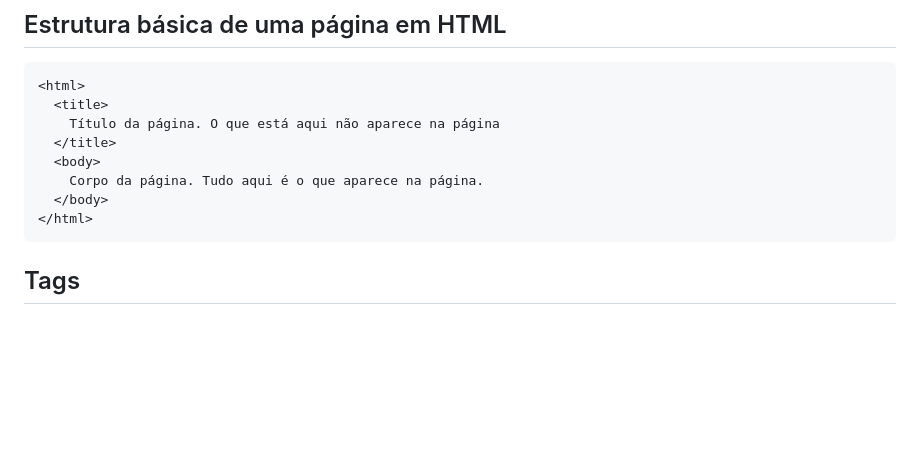
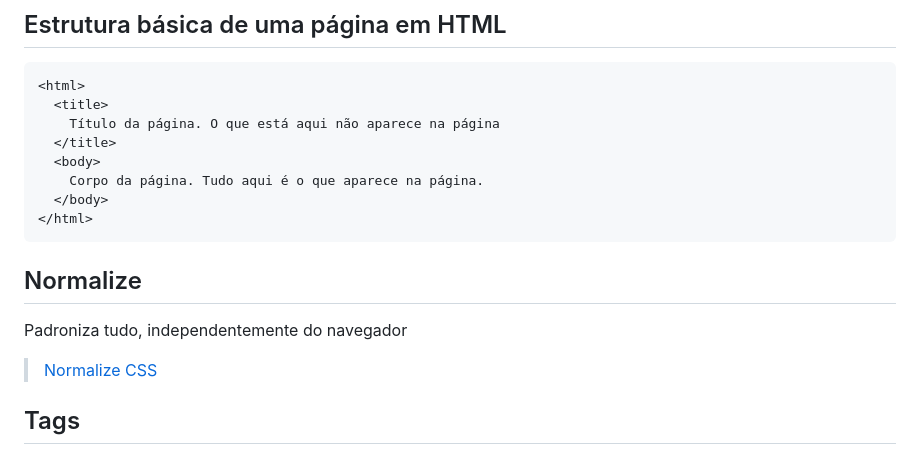
Before and after one commit to anapppp/notas-sobre-HTML-CSS, a Markdown page: 01-introducao-HTML.md, the part around the change. Drawn GitHub-style; blank space fills up the shorter version.

````diff
--- a/01-introducao-HTML.md
+++ b/01-introducao-HTML.md
@@ -12,6 +12,11 @@
   </body>
 </html>
 ```
+
+## Normalize
+
+Padroniza tudo, independentemente do navegador
+> [Normalize CSS](https://cdnjs.com/libraries/normalize)
 
 ## Tags
 
````
